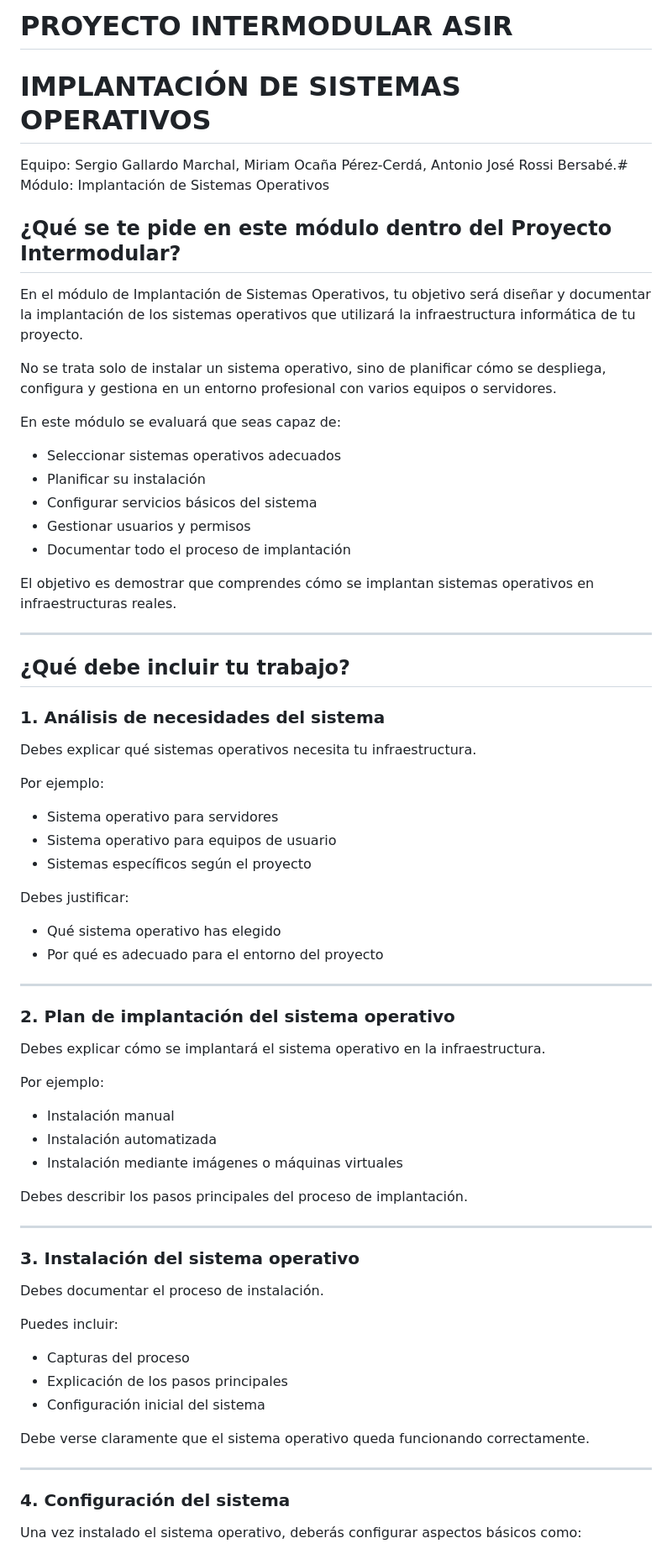
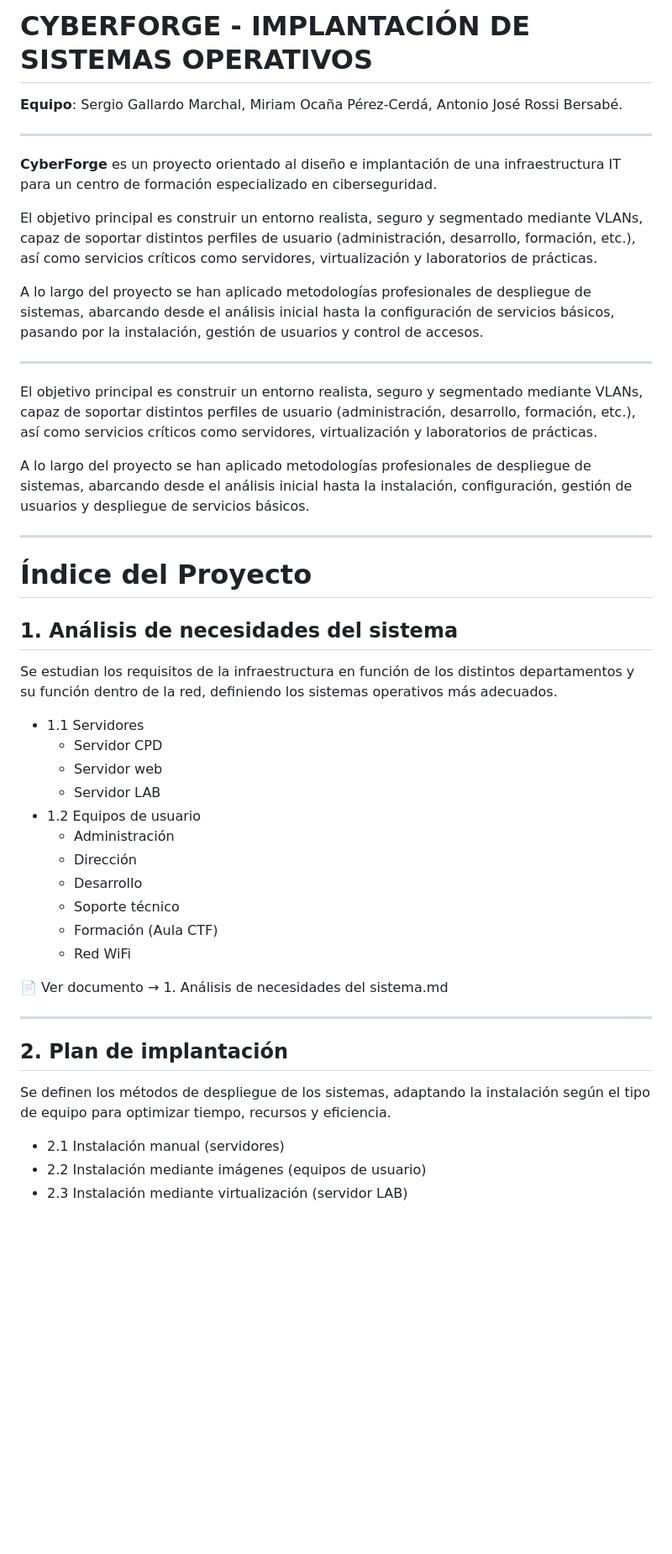
Before and after one commit to eiderv1g/Proyecto-Intermodular-main, a Markdown page: 04-Implantación de sistemas operativos/README.md, the part around one of its changes. Shown at 84% size. Drawn GitHub-style; blank space fills up the shorter version.

```diff
--- a/04-Implantación de sistemas operativos/README.md
+++ b/04-Implantación de sistemas operativos/README.md
@@ -1,75 +1,49 @@
-# PROYECTO INTERMODULAR ASIR
+# CYBERFORGE - IMPLANTACIÓN DE SISTEMAS OPERATIVOS
 
-# IMPLANTACIÓN DE SISTEMAS OPERATIVOS
-
-Equipo: Sergio Gallardo Marchal,  Miriam Ocaña Pérez-Cerdá, Antonio José Rossi Bersabé.# Módulo: Implantación de Sistemas Operativos
-
-## ¿Qué se te pide en este módulo dentro del Proyecto Intermodular?
-
-En el módulo de Implantación de Sistemas Operativos, tu objetivo será diseñar y documentar la implantación de los sistemas operativos que utilizará la infraestructura informática de tu proyecto.
-
-No se trata solo de instalar un sistema operativo, sino de planificar cómo se despliega, configura y gestiona en un entorno profesional con varios equipos o servidores.
-
-En este módulo se evaluará que seas capaz de:
-
-- Seleccionar sistemas operativos adecuados
-- Planificar su instalación
-- Configurar servicios básicos del sistema
-- Gestionar usuarios y permisos
-- Documentar todo el proceso de implantación
-
-El objetivo es demostrar que comprendes cómo se implantan sistemas operativos en infraestructuras reales.
+**Equipo**: Sergio Gallardo Marchal,  Miriam Ocaña Pérez-Cerdá, Antonio José Rossi Bersabé.
 
 ---
 
-## ¿Qué debe incluir tu trabajo?
+**CyberForge** es un proyecto orientado al diseño e implantación de una infraestructura IT para un centro de formación especializado en ciberseguridad.
 
-### 1. Análisis de necesidades del sistema
+El objetivo principal es construir un entorno realista, seguro y segmentado mediante VLANs, capaz de soportar distintos perfiles de usuario (administración, desarrollo, formación, etc.), así como servicios críticos como servidores, virtualización y laboratorios de prácticas.
 
-Debes explicar qué sistemas operativos necesita tu infraestructura.
-
-Por ejemplo:
-
-- Sistema operativo para servidores
-- Sistema operativo para equipos de usuario
-- Sistemas específicos según el proyecto
-
-Debes justificar:
-
-- Qué sistema operativo has elegido
-- Por qué es adecuado para el entorno del proyecto
+A lo largo del proyecto se han aplicado metodologías profesionales de despliegue de sistemas, abarcando desde el análisis inicial hasta la configuración de servicios básicos, pasando por la instalación, gestión de usuarios y control de accesos.
 
 ---
 
-### 2. Plan de implantación del sistema operativo
 
-Debes explicar cómo se implantará el sistema operativo en la infraestructura.
+El objetivo principal es construir un entorno realista, seguro y segmentado mediante VLANs, capaz de soportar distintos perfiles de usuario (administración, desarrollo, formación, etc.), así como servicios críticos como servidores, virtualización y laboratorios de prácticas.
 
-Por ejemplo:
-
-- Instalación manual
-- Instalación automatizada
-- Instalación mediante imágenes o máquinas virtuales
-
-Debes describir los pasos principales del proceso de implantación.
+A lo largo del proyecto se han aplicado metodologías profesionales de despliegue de sistemas, abarcando desde el análisis inicial hasta la instalación, configuración, gestión de usuarios y despliegue de servicios básicos.
 
 ---
 
-### 3. Instalación del sistema operativo
+# Índice del Proyecto
 
-Debes documentar el proceso de instalación.
+## 1. Análisis de necesidades del sistema
+Se estudian los requisitos de la infraestructura en función de los distintos departamentos y su función dentro de la red, definiendo los sistemas operativos más adecuados.
 
-Puedes incluir:
+- 1.1 Servidores
+  - Servidor CPD
+  - Servidor web
+  - Servidor LAB
+- 1.2 Equipos de usuario
+  - Administración
+  - Dirección
+  - Desarrollo
+  - Soporte técnico
+  - Formación (Aula CTF)
+  - Red WiFi
 
-- Capturas del proceso
-- Explicación de los pasos principales
-- Configuración inicial del sistema
-
-Debe verse claramente que el sistema operativo queda funcionando correctamente.
+📄 Ver documento → 1. Análisis de necesidades del sistema.md
 
 ---
 
-### 4. Configuración del sistema
+## 2. Plan de implantación
+Se definen los métodos de despliegue de los sistemas, adaptando la instalación según el tipo de equipo para optimizar tiempo, recursos y eficiencia.
 
-Una vez instalado el sistema operativo, deberás configurar aspectos básicos como:
+- 2.1 Instalación manual (servidores)
+- 2.2 Instalación mediante imágenes (equipos de usuario)
+- 2.3 Instalación mediante virtualización (servidor LAB)
 
```
Also changed, not shown: other parts of 04-Implantación de sistemas operativos/README.md (+33 -47 lines).
